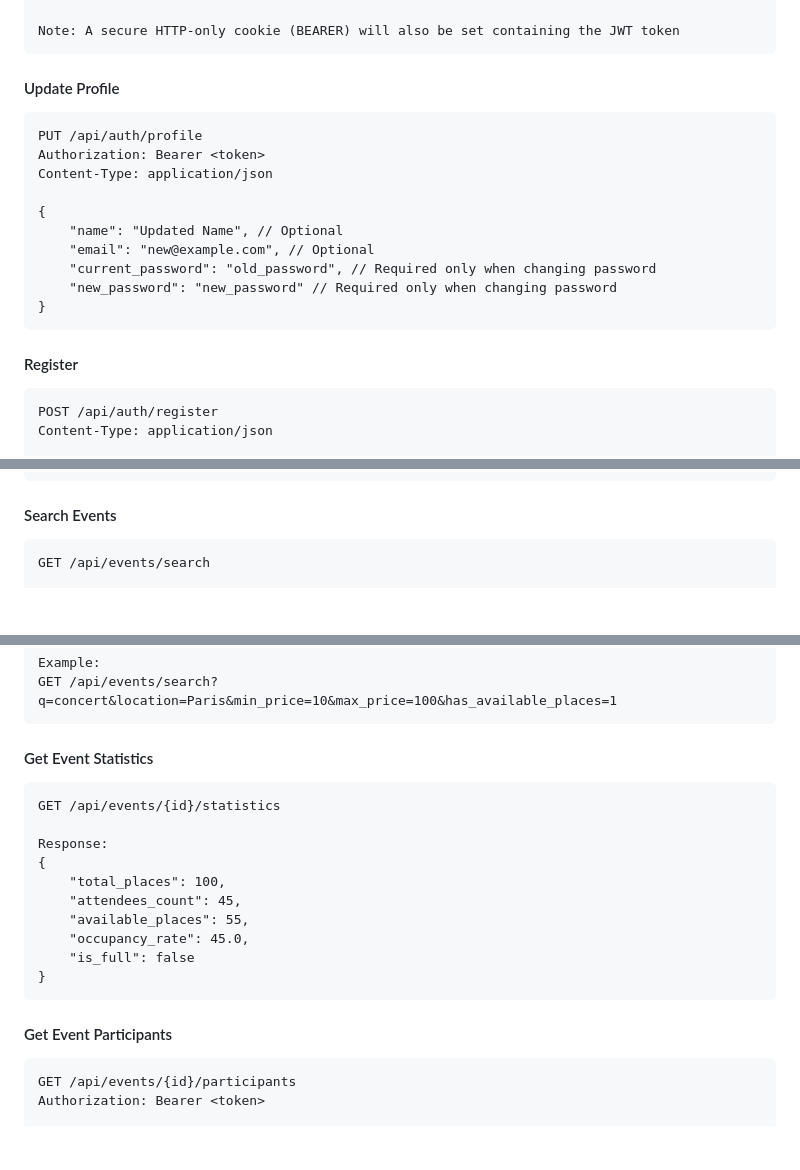
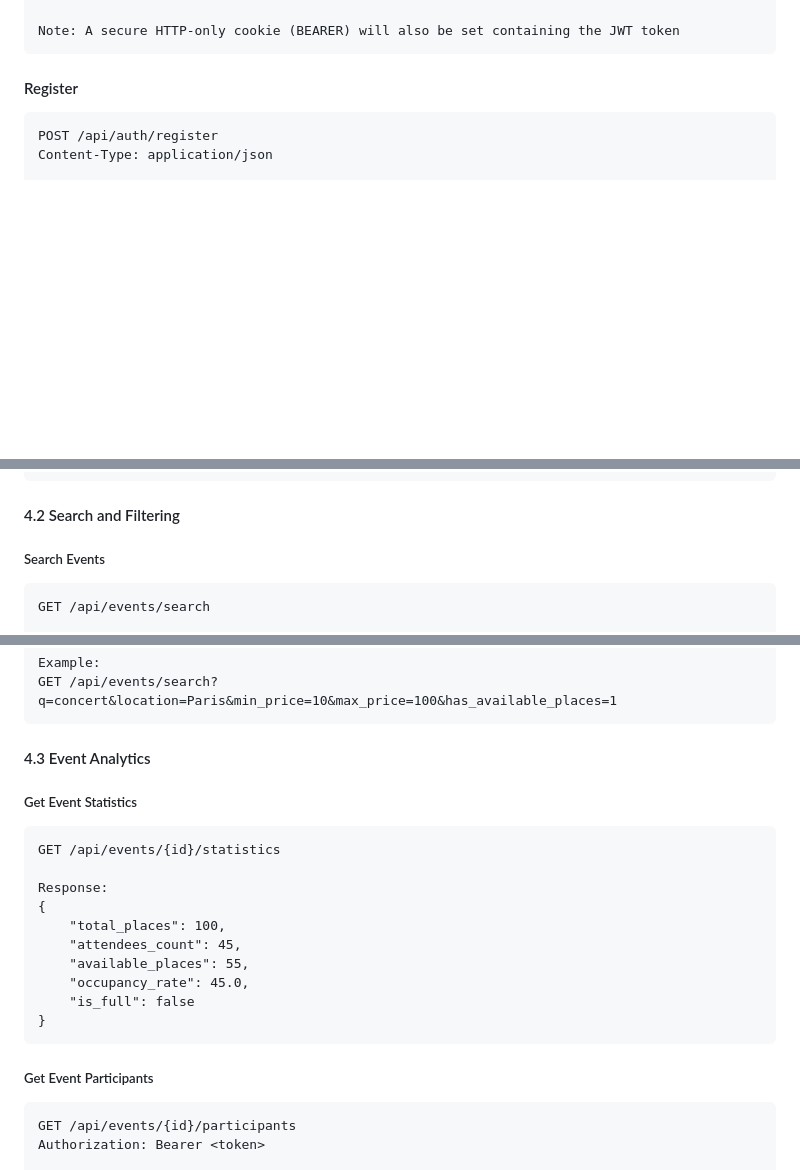
Before and after one commit to manasseh-randriamitsiry/event_symfony, a Markdown page: README.md, 3 parts joined by grey strips. Rendered like a GitHub page; blank space fills up the shorter version.

````diff
--- a/README.md
+++ b/README.md
@@ -102,19 +104,6 @@ Response:
 }
 
 Note: A secure HTTP-only cookie (BEARER) will also be set containing the JWT token
-```
-#### Update Profile
-```http
-PUT /api/auth/profile
-Authorization: Bearer <token>
-Content-Type: application/json
-
-{
-    "name": "Updated Name", // Optional
-    "email": "new@example.com", // Optional
-    "current_password": "old_password", // Required only when changing password
-    "new_password": "new_password" // Required only when changing password
-}
 ```
 
 #### Register
@@ -247,7 +265,9 @@ Response:
 ]
 ```
 
-#### Search Events
+#### 4.2 Search and Filtering
+
+##### Search Events
 ```http
 GET /api/events/search
 
@@ -264,7 +284,9 @@ Example:
 GET /api/events/search?q=concert&location=Paris&min_price=10&max_price=100&has_available_places=1
 ```
 
-#### Get Event Statistics
+#### 4.3 Event Analytics
+
+##### Get Event Statistics
 ```http
 GET /api/events/{id}/statistics
 
@@ -278,7 +300,7 @@ Response:
 }
 ```
 
-#### Get Event Participants
+##### Get Event Participants
 ```http
 GET /api/events/{id}/participants
 Authorization: Bearer <token>
````
Also changed, not shown: other parts of README.md (+37 -6 lines).
